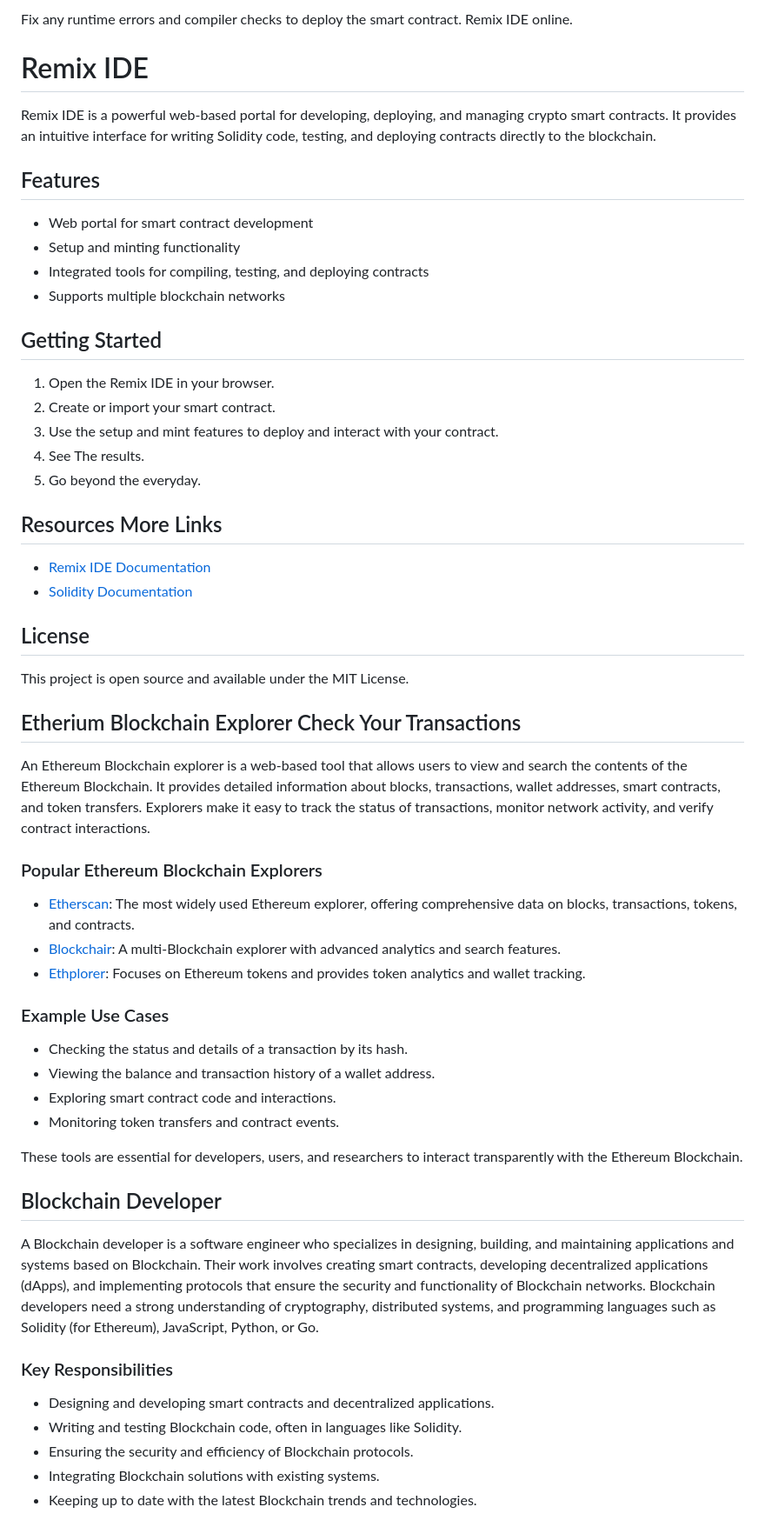
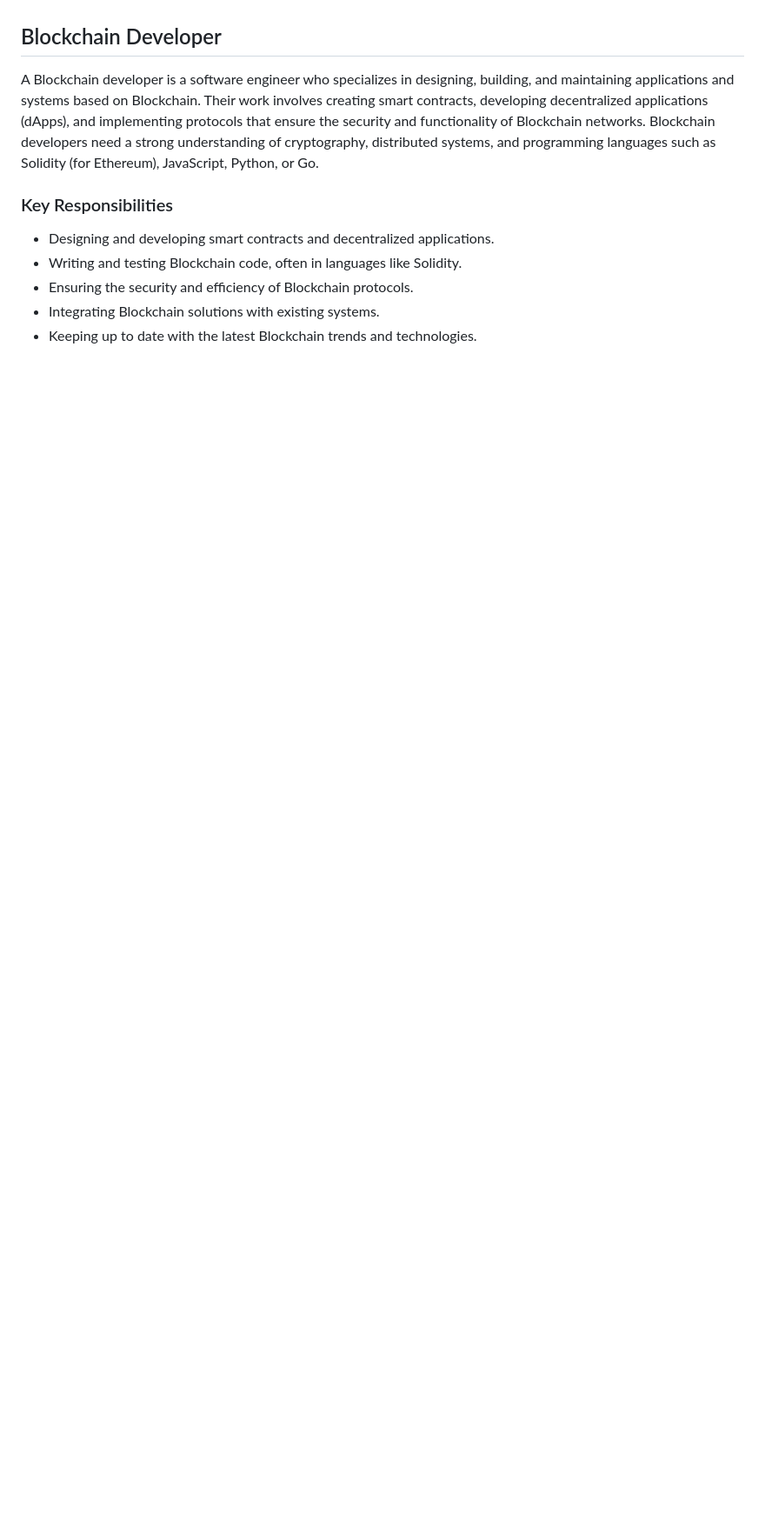
Before and after one commit to Coderad32/Coderad32, a Markdown page: README.md, the part around one of its changes. Shown at 87% size. Rendered like a GitHub page; blank space fills up the shorter version.

```diff
--- a/README.md
+++ b/README.md
@@ -158,53 +75,3 @@ contract StableCoin is ERC20, Ownable {
-Fix any runtime errors and compiler checks to deploy the smart contract.
-Remix IDE online.
-
-# Remix IDE
-
-Remix IDE is a powerful web-based portal for developing, deploying, and managing crypto smart contracts. It provides an intuitive interface for writing Solidity code, testing, and deploying contracts directly to the blockchain.
-
-## Features
-
-- Web portal for smart contract development
-- Setup and minting functionality
-- Integrated tools for compiling, testing, and deploying contracts
-- Supports multiple blockchain networks
-
-## Getting Started
-
-1. Open the Remix IDE in your browser.
-2. Create or import your smart contract.
-3. Use the setup and mint features to deploy and interact with your contract.
-4. See The results.
-5. Go beyond the everyday.
-
-## Resources More Links
-
-- [Remix IDE Documentation](https://remix-ide.readthedocs.io/)
-- [Solidity Documentation](https://docs.soliditylang.org/)
-
-## License
-
-This project is open source and available under the MIT License.
-
-## Etherium Blockchain Explorer Check Your Transactions
-
-An Ethereum Blockchain explorer is a web-based tool that allows users to view and search the contents of the Ethereum Blockchain. It provides detailed information about blocks, transactions, wallet addresses, smart contracts, and token transfers. Explorers make it easy to track the status of transactions, monitor network activity, and verify contract interactions.
-
-### Popular Ethereum Blockchain Explorers
-
-- [Etherscan](https://etherscan.io/): The most widely used Ethereum explorer, offering comprehensive data on blocks, transactions, tokens, and contracts.
-- [Blockchair](https://blockchair.com/ethereum): A multi-Blockchain explorer with advanced analytics and search features.
-- [Ethplorer](https://ethplorer.io/): Focuses on Ethereum tokens and provides token analytics and wallet tracking.
-
-### Example Use Cases
-
-- Checking the status and details of a transaction by its hash.
-- Viewing the balance and transaction history of a wallet address.
-- Exploring smart contract code and interactions.
-- Monitoring token transfers and contract events.
-
-These tools are essential for developers, users, and researchers to interact transparently with the Ethereum Blockchain.
-
 ## Blockchain Developer
 
 A Blockchain developer is a software engineer who specializes in designing, building, and maintaining applications and systems based on Blockchain. Their work involves creating smart contracts, developing decentralized applications (dApps), and implementing protocols that ensure the security and functionality of Blockchain networks. Blockchain developers need a strong understanding of cryptography, distributed systems, and programming languages such as Solidity (for Ethereum), JavaScript, Python, or Go.
```
Also changed, not shown: other parts of README.md (+0 -83 lines).
